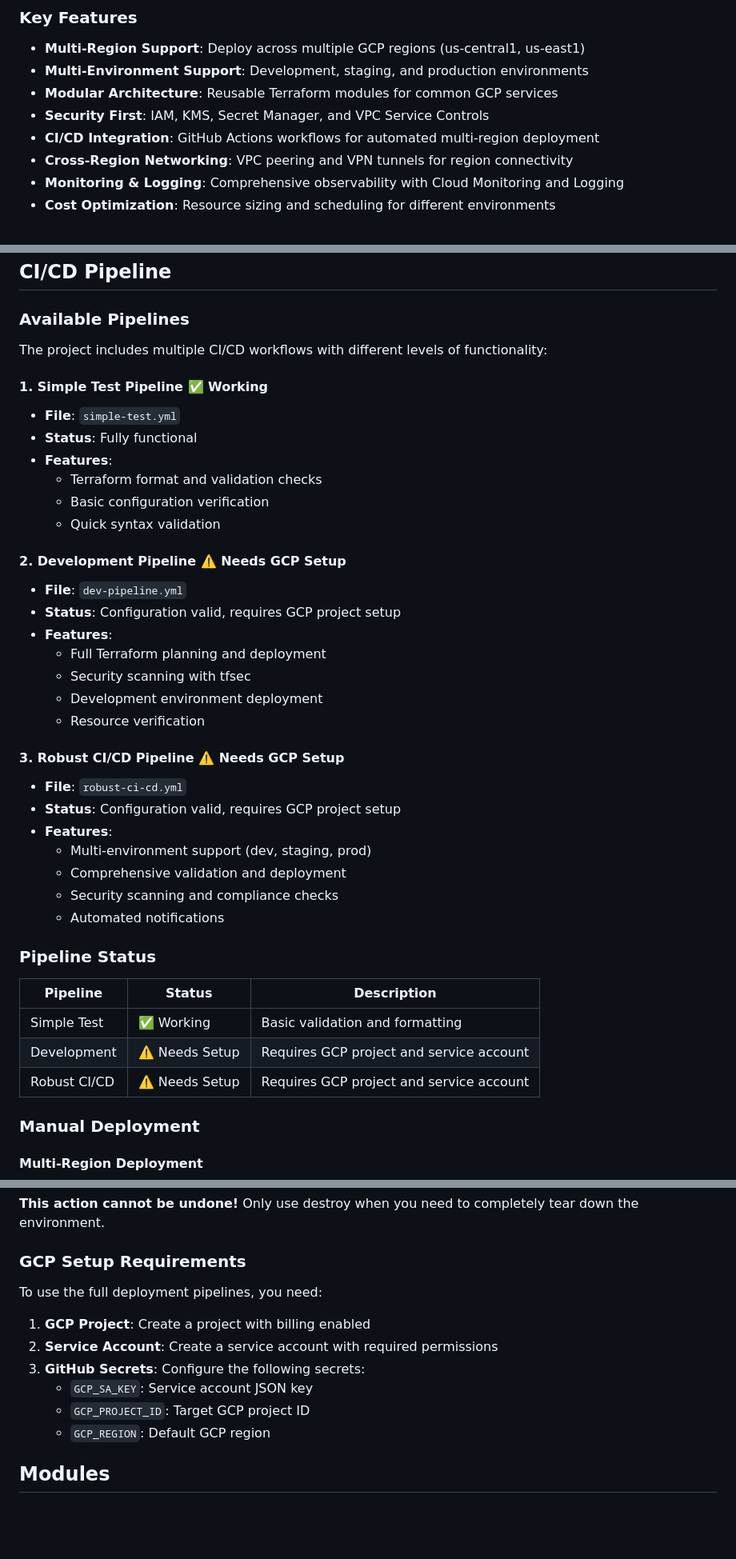
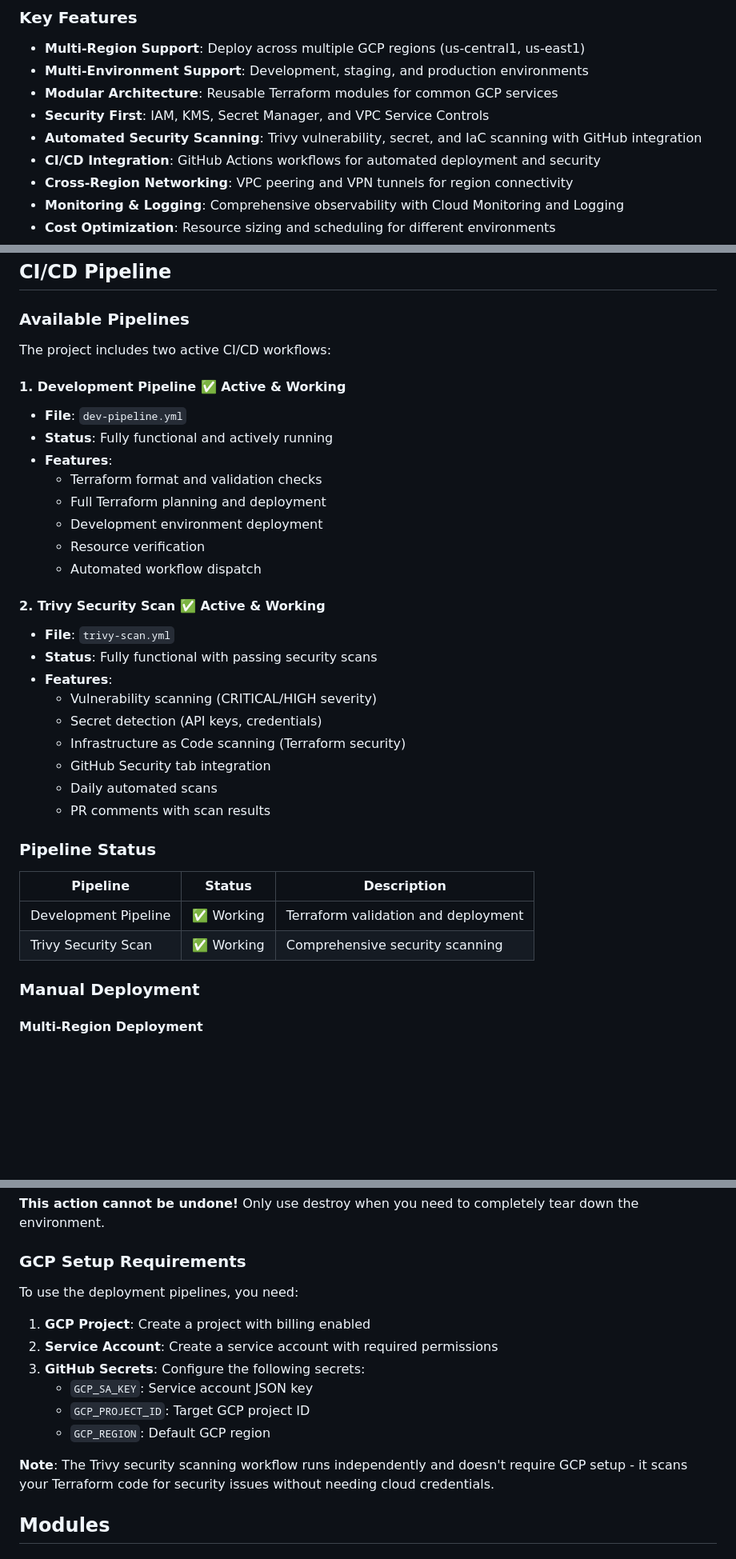
Before and after one commit to catherinevee/terraform-gcp, a Markdown page: README.md, 3 parts joined by grey strips. Shown at 80% size. Rendered like a GitHub page; blank space fills up the shorter version.

Commit message:
Update README with accurate information: current workflows, security status, and project structure

```diff
--- a/README.md
+++ b/README.md
@@ -17,7 +17,8 @@ This repository provides a complete infrastructure foundation for deploying and
 - **Multi-Environment Support**: Development, staging, and production environments
 - **Modular Architecture**: Reusable Terraform modules for common GCP services
 - **Security First**: IAM, KMS, Secret Manager, and VPC Service Controls
-- **CI/CD Integration**: GitHub Actions workflows for automated multi-region deployment
+- **Automated Security Scanning**: Trivy vulnerability, secret, and IaC scanning with GitHub integration
+- **CI/CD Integration**: GitHub Actions workflows for automated deployment and security
 - **Cross-Region Networking**: VPC peering and VPN tunnels for region connectivity
 - **Monitoring & Logging**: Comprehensive observability with Cloud Monitoring and Logging
 - **Cost Optimization**: Resource sizing and scheduling for different environments
@@ -229,41 +232,35 @@ environment = "dev"
 
 ### Available Pipelines
 
-The project includes multiple CI/CD workflows with different levels of functionality:
+The project includes two active CI/CD workflows:
 
-#### **1. Simple Test Pipeline** ✅ **Working**
-- **File**: `simple-test.yml`
-- **Status**: Fully functional
+#### **1. Development Pipeline** ✅ **Active & Working**
+- **File**: `dev-pipeline.yml`
+- **Status**: Fully functional and actively running
 - **Features**:
   - Terraform format and validation checks
-  - Basic configuration verification
-  - Quick syntax validation
-
-#### **2. Development Pipeline** ⚠️ **Needs GCP Setup**
-- **File**: `dev-pipeline.yml`
-- **Status**: Configuration valid, requires GCP project setup
-- **Features**:
   - Full Terraform planning and deployment
-  - Security scanning with tfsec
   - Development environment deployment
   - Resource verification
+  - Automated workflow dispatch
 
-#### **3. Robust CI/CD Pipeline** ⚠️ **Needs GCP Setup**
-- **File**: `robust-ci-cd.yml`
-- **Status**: Configuration valid, requires GCP project setup
+#### **2. Trivy Security Scan** ✅ **Active & Working**
+- **File**: `trivy-scan.yml`
+- **Status**: Fully functional with passing security scans
 - **Features**:
-  - Multi-environment support (dev, staging, prod)
-  - Comprehensive validation and deployment
-  - Security scanning and compliance checks
-  - Automated notifications
+  - Vulnerability scanning (CRITICAL/HIGH severity)
+  - Secret detection (API keys, credentials)
+  - Infrastructure as Code scanning (Terraform security)
+  - GitHub Security tab integration
+  - Daily automated scans
+  - PR comments with scan results
 
 ### Pipeline Status
 
 | Pipeline | Status | Description |
 |----------|--------|-------------|
-| Simple Test | ✅ Working | Basic validation and formatting |
-| Development | ⚠️ Needs Setup | Requires GCP project and service account |
-| Robust CI/CD | ⚠️ Needs Setup | Requires GCP project and service account |
+| Development Pipeline | ✅ Working | Terraform validation and deployment |
+| Trivy Security Scan | ✅ Working | Comprehensive security scanning |
 
 ### Manual Deployment
 
@@ -340,7 +343,7 @@ The `destroy` operation will **permanently delete ALL infrastructure resources**
 
 ### GCP Setup Requirements
 
-To use the full deployment pipelines, you need:
+To use the deployment pipelines, you need:
 
 1. **GCP Project**: Create a project with billing enabled
 2. **Service Account**: Create a service account with required permissions
@@ -348,6 +351,8 @@ To use the full deployment pipelines, you need:
    - `GCP_SA_KEY`: Service account JSON key
    - `GCP_PROJECT_ID`: Target GCP project ID
    - `GCP_REGION`: Default GCP region
+
+**Note**: The Trivy security scanning workflow runs independently and doesn't require GCP setup - it scans your Terraform code for security issues without needing cloud credentials.
 
 ## Modules
 
```
Also changed, not shown: other parts of README.md (+39 -10 lines).
